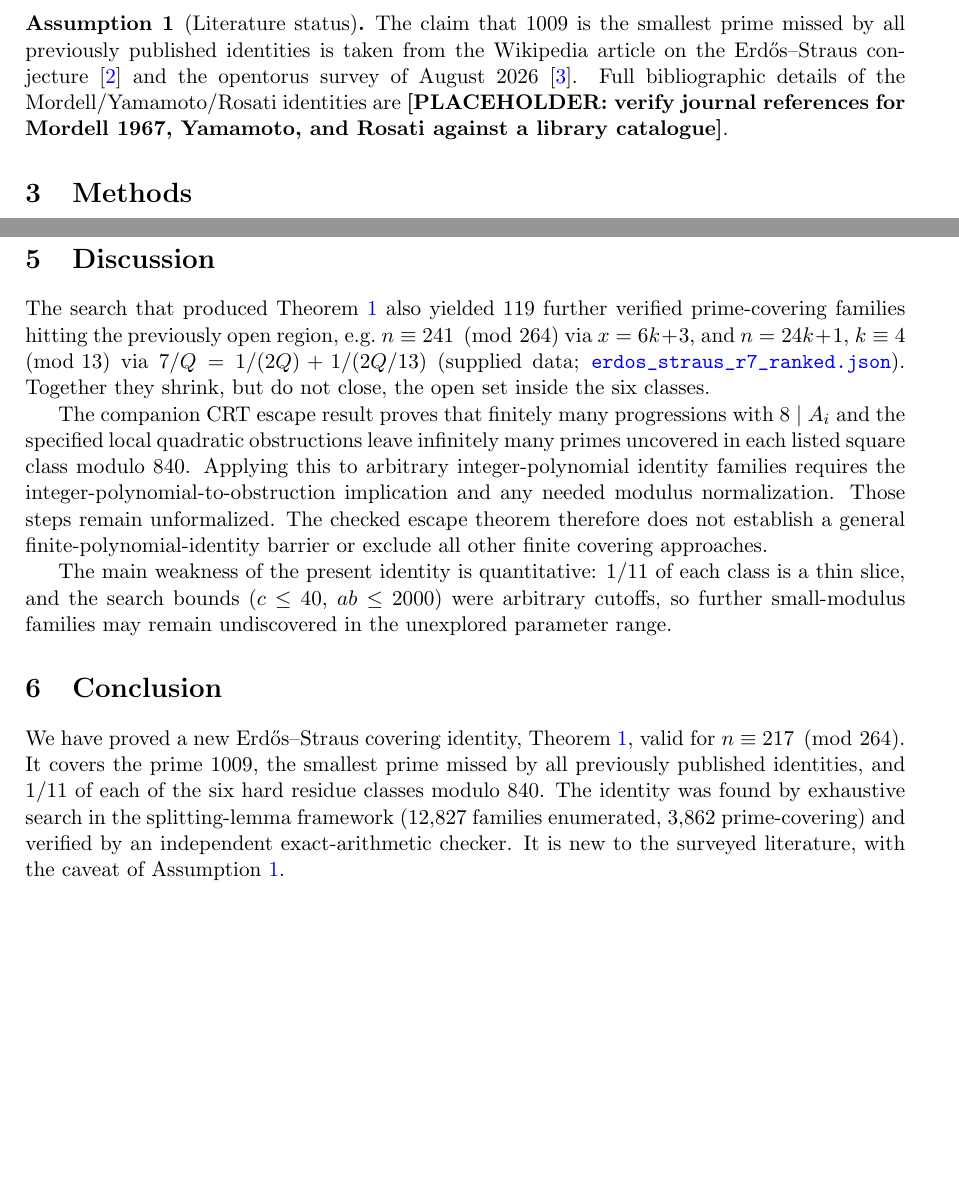
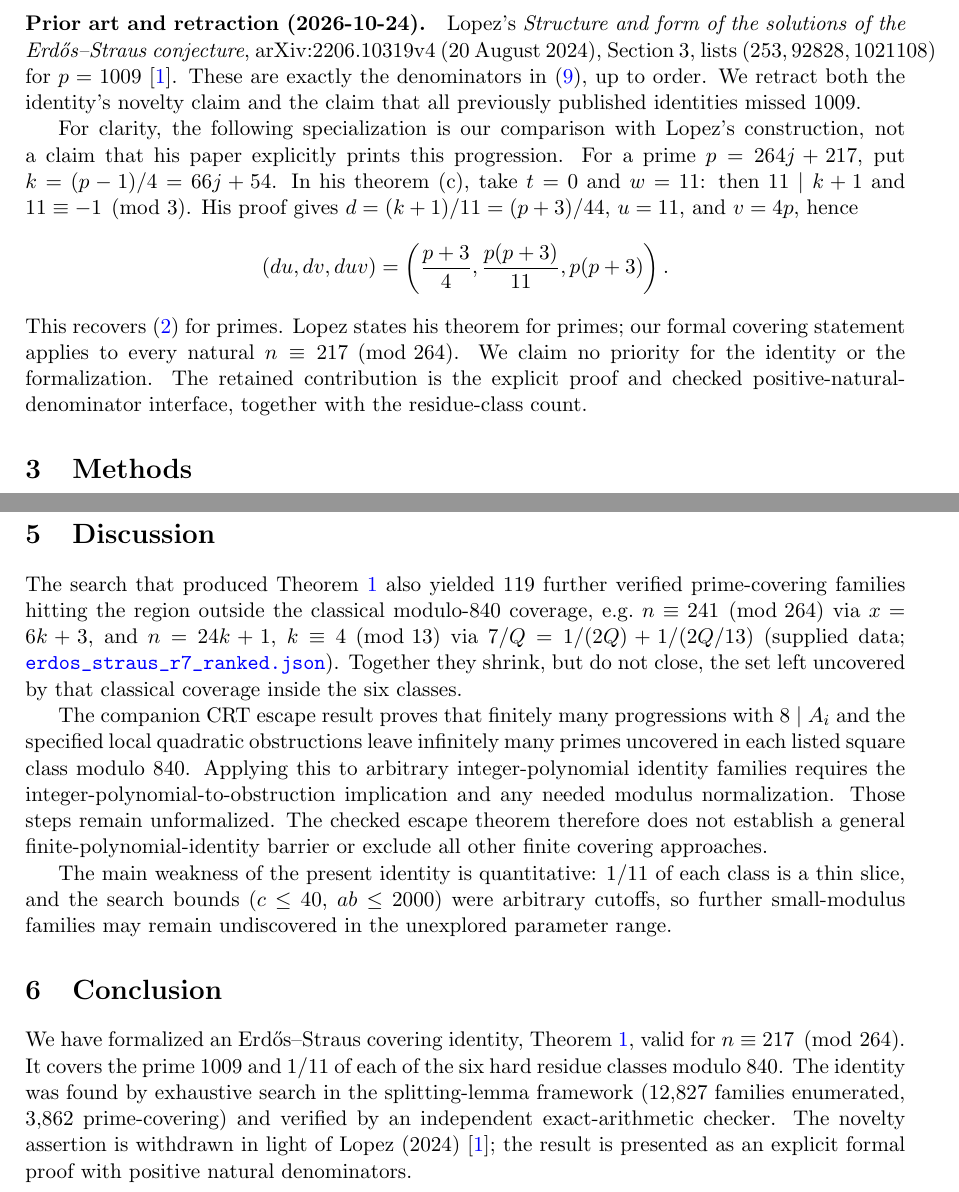
Before and after one commit to derekblair/math-proofs, a LaTeX document (papers/erdos-straus-identity-217mod264-October-3-2026/erdos-straus-identity-217mod264-October-3-2026.tex): two parts of pages 2 and 5 of 6, joined at a grey line, cut at the place of the change, the shorter picture padded with empty space. Compiled offline with pdfLaTeX.

Commit message:
Retract ES identity novelty claim and cite Lopez 2024
Remove first-coverage and priority assertions from the manuscript and metadata; document the verified prior 1009 solution and the prime-progression specialization of arXiv:2206.10319v4.

Retain the positive-natural formal theorem and mark the unrevised PDF as historical.

```diff
--- a/papers/erdos-straus-identity-217mod264-October-3-2026/erdos-straus-identity-217mod264-October-3-2026.tex
+++ b/papers/erdos-straus-identity-217mod264-October-3-2026/erdos-straus-identity-217mod264-October-3-2026.tex
@@ -20,7 +20,7 @@
 \theoremstyle{definition}
 \newtheorem{assumption}{Assumption}
 
-\title{A New Erd\H{o}s--Straus Covering Identity\\ for $n \equiv 217 \pmod{264}$}
+\title{An Erd\H{o}s--Straus Covering Identity\\ for $n \equiv 217 \pmod{264}$}
 \author{Derek Blair \\ \texttt{derekjblair@gmail.com}}
 \date{October 2026}
 
@@ -84,16 +80,27 @@ Figure~\ref{fig:coverage} the resulting coverage of the six hard classes.
 Table~\ref{tab:subfamilies} lists the six sub-progressions modulo $9240$
 cut out by the identity.
 
-\begin{assumption}[Literature status]
-  \label{ass:literature}
-  The claim that $1009$ is the smallest prime missed by all previously
-  published identities is taken from the Wikipedia article on the
-  Erd\H{o}s--Straus conjecture \cite{wiki-es} and the opentorus survey of
-  August 2026 \cite{opentorus2026}. Full bibliographic details of the
-  Mordell/Yamamoto/Rosati identities are
-  \textbf{[PLACEHOLDER: verify journal references for Mordell 1967,
-  Yamamoto, and Rosati against a library catalogue]}.
-\end{assumption}
+\paragraph{Prior art and retraction (2026-10-24).}
+Lopez's \emph{Structure and form of the solutions of the Erd\H{o}s--Straus
+conjecture}, arXiv:2206.10319v4 (20 August 2024), Section~3, lists
+$(253,92828,1021108)$ for $p=1009$ \cite{lopez2024}. These are exactly
+the denominators in \eqref{eq:1009}, up to order. We retract both the
+identity's novelty claim and the claim that all previously published
+identities missed $1009$.
+
+For clarity, the following specialization is our comparison with Lopez's
+construction, not a claim that his paper explicitly prints this progression.
+For a prime $p=264j+217$, put $k=(p-1)/4=66j+54$. In his theorem~(c),
+take $t=0$ and $w=11$: then $11\mid k+1$ and $11\equiv-1\pmod3$.
+His proof gives $d=(k+1)/11=(p+3)/44$, $u=11$, and $v=4p$, hence
+\[
+ (du,dv,duv)=\left(\frac{p+3}{4},\frac{p(p+3)}{11},p(p+3)\right).
+\]
+This recovers \eqref{eq:main} for primes. Lopez states his theorem for
+primes; our formal covering statement applies to every natural
+$n\equiv217\pmod{264}$. We claim no priority for the identity or the
+formalization. The retained contribution is the explicit proof and checked
+positive-natural-denominator interface, together with the residue-class count.
 
 %======================================================================
 \section{Methods}
@@ -340,11 +347,12 @@ cells, e.g.\ $1801$ (class $121$), $8929$ (class $529$), and $26881$
 %======================================================================
 
 The search that produced Theorem~\ref{thm:main} also yielded $119$ further
-verified prime-covering families hitting the previously open region, e.g.\
+verified prime-covering families hitting the region outside the classical
+modulo-$840$ coverage, e.g.\
 $n \equiv 241 \pmod{264}$ via $x = 6k+3$, and $n = 24k+1$, $k \equiv 4
 \pmod{13}$ via $7/Q = 1/(2Q) + 1/(2Q/13)$ (supplied data;
 \url{erdos_straus_r7_ranked.json}). Together they shrink, but do not
-close, the open set inside the six classes.
+close, the set left uncovered by that classical coverage inside the six classes.
 
 The companion CRT escape result proves that finitely many progressions
 with $8\mid A_i$ and the specified local quadratic obstructions leave
@@ -364,14 +372,14 @@ undiscovered in the unexplored parameter range.
 \section{Conclusion}
 %======================================================================
 
-We have proved a new Erd\H{o}s--Straus covering identity,
+We have formalized an Erd\H{o}s--Straus covering identity,
 Theorem~\ref{thm:main}, valid for $n \equiv 217 \pmod{264}$. It covers the
-prime $1009$, the smallest prime missed by all previously published
-identities, and $1/11$ of each of the six hard residue classes modulo
+prime $1009$ and $1/11$ of each of the six hard residue classes modulo
 $840$. The identity was found by exhaustive search in the splitting-lemma
 framework ($12{,}827$ families enumerated, $3{,}862$ prime-covering) and
-verified by an independent exact-arithmetic checker. It is new to the
-surveyed literature, with the caveat of Assumption~\ref{ass:literature}.
+verified by an independent exact-arithmetic checker. The novelty assertion
+is withdrawn in light of Lopez (2024) \cite{lopez2024}; the result is
+presented as an explicit formal proof with positive natural denominators.
 
 %======================================================================
 \section{References}
```
Also changed, not shown: CONTENTS.md (+4 -3 lines), formalization.yaml (+1 -1 lines), overview.tex (+3 -0 lines), papers/erdos-straus-identity-217mod264-October-3-2026/BUILD.md (+3 -1 lines), papers/erdos-straus-identity-217mod264-October-3-2026/CITATION.bib (+16 -2 lines), CHANGELOG.md, README.md, papers/erdos-straus-identity-217mod264-October-3-2026/erdos-straus-identity-217mod264-October-3-2026.tex (46 more changed lines), 1 other file.
